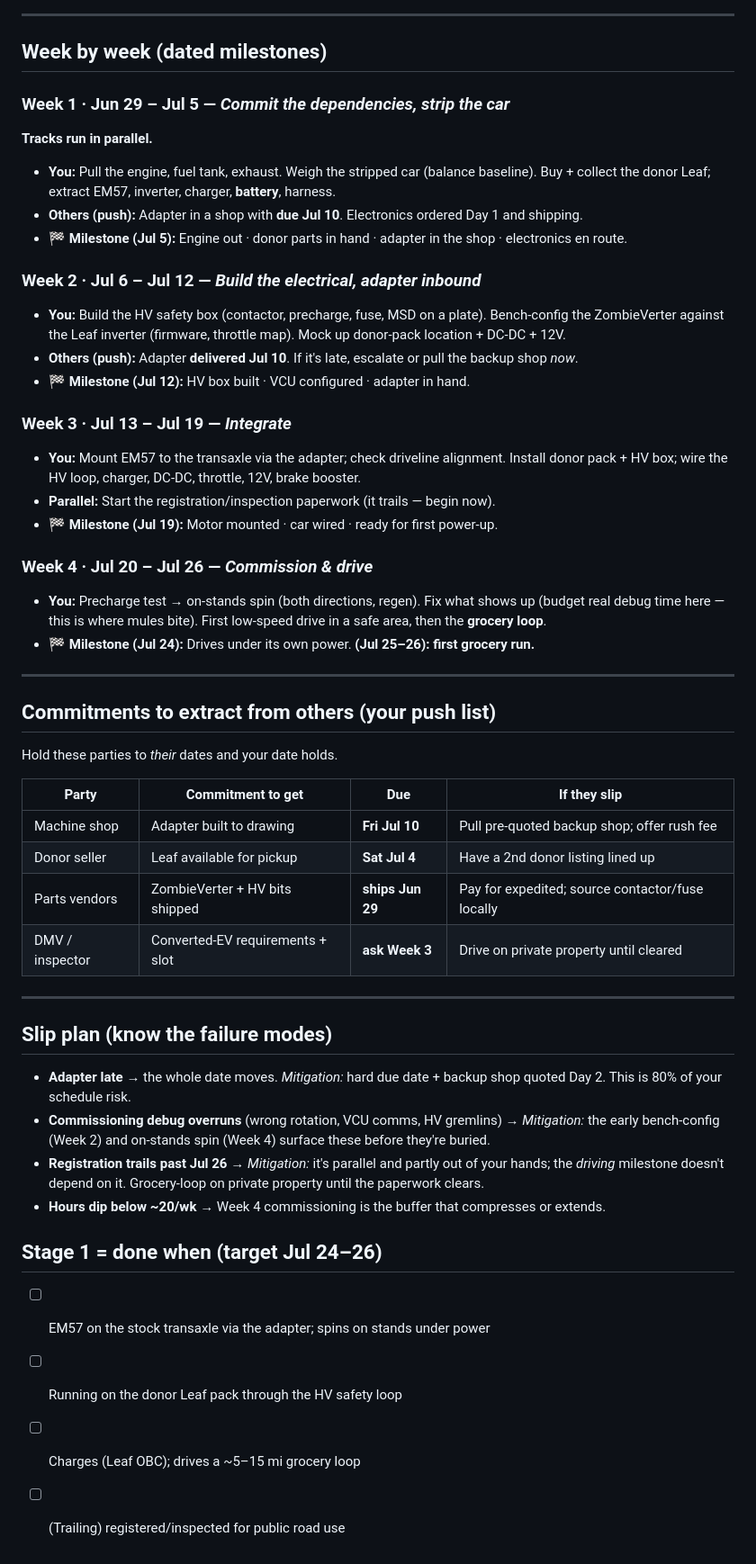
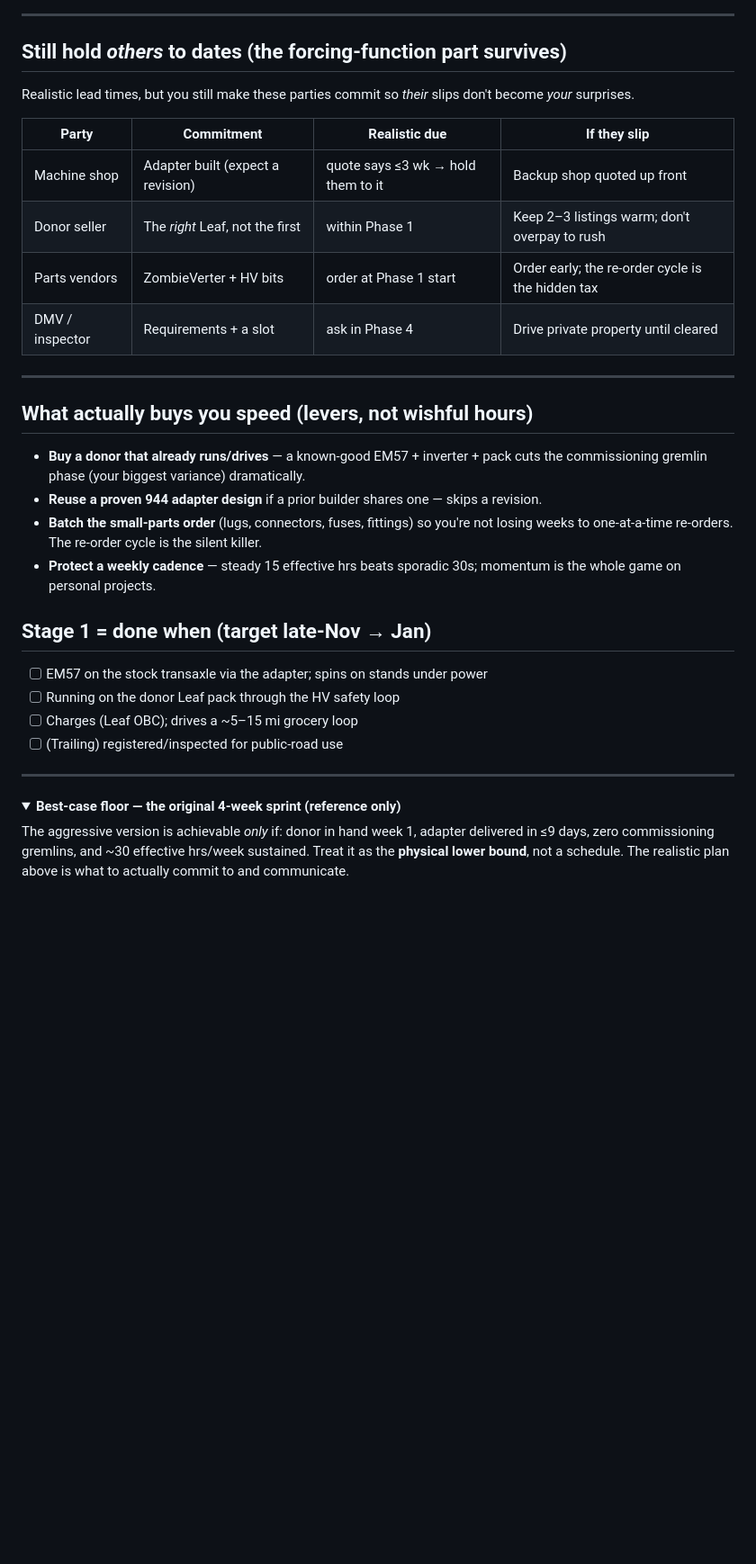
Before and after one commit to travisdetert/porsche-944-ev, a Markdown page: docs/stage1-plan.md, the part around one of its changes. Shown at 90% size. Rendered like a GitHub page; folded sections open; blank space fills up the shorter version.

```diff
--- a/docs/stage1-plan.md
+++ b/docs/stage1-plan.md
@@ -62,50 +63,40 @@ gantt
 
 ---
 
-## Week by week (dated milestones)
+## Still hold *others* to dates (the forcing-function part survives)
+Realistic lead times, but you still make these parties commit so *their* slips don't become *your* surprises.
 
-### Week 1 · Jun 29 – Jul 5 — *Commit the dependencies, strip the car*
-**Tracks run in parallel.**
-- **You:** Pull the engine, fuel tank, exhaust. Weigh the stripped car (balance baseline). Buy + collect the donor Leaf; extract EM57, inverter, charger, **battery**, harness.
-- **Others (push):** Adapter in a shop with **due Jul 10**. Electronics ordered Day 1 and shipping.
-- **🏁 Milestone (Jul 5):** Engine out · donor parts in hand · adapter in the shop · electronics en route.
-
-### Week 2 · Jul 6 – Jul 12 — *Build the electrical, adapter inbound*
-- **You:** Build the HV safety box (contactor, precharge, fuse, MSD on a plate). Bench-config the ZombieVerter against the Leaf inverter (firmware, throttle map). Mock up donor-pack location + DC-DC + 12V.
-- **Others (push):** Adapter **delivered Jul 10**. If it's late, escalate or pull the backup shop *now*.
-- **🏁 Milestone (Jul 12):** HV box built · VCU configured · adapter in hand.
-
-### Week 3 · Jul 13 – Jul 19 — *Integrate*
-- **You:** Mount EM57 to the transaxle via the adapter; check driveline alignment. Install donor pack + HV box; wire the HV loop, charger, DC-DC, throttle, 12V, brake booster.
-- **Parallel:** Start the registration/inspection paperwork (it trails — begin now).
-- **🏁 Milestone (Jul 19):** Motor mounted · car wired · ready for first power-up.
-
-### Week 4 · Jul 20 – Jul 26 — *Commission & drive*
-- **You:** Precharge test → on-stands spin (both directions, regen). Fix what shows up (budget real debug time here — this is where mules bite). First low-speed drive in a safe area, then the **grocery loop**.
-- **🏁 Milestone (Jul 24):** Drives under its own power. **(Jul 25–26): first grocery run.**
+| Party | Commitment | Realistic due | If they slip |
+|---|---|---|---|
+| Machine shop | Adapter built (expect a revision) | quote says ≤3 wk → hold them to it | Backup shop quoted up front |
+| Donor seller | The *right* Leaf, not the first | within Phase 1 | Keep 2–3 listings warm; don't overpay to rush |
+| Parts vendors | ZombieVerter + HV bits | order at Phase 1 start | Order early; the re-order cycle is the hidden tax |
+| DMV / inspector | Requirements + a slot | ask in Phase 4 | Drive private property until cleared |
 
 ---
 
-## Commitments to extract from others (your push list)
-Hold these parties to *their* dates and your date holds.
+## What actually buys you speed (levers, not wishful hours)
+- **Buy a donor that already runs/drives** — a known-good EM57 + inverter + pack cuts the
+  commissioning gremlin phase (your biggest variance) dramatically.
+- **Reuse a proven 944 adapter design** if a prior builder shares one — skips a revision.
+- **Batch the small-parts order** (lugs, connectors, fuses, fittings) so you're not losing
+  weeks to one-at-a-time re-orders. The re-order cycle is the silent killer.
+- **Protect a weekly cadence** — steady 15 effective hrs beats sporadic 30s; momentum is
+  the whole game on personal projects.
 
-| Party | Commitment to get | Due | If they slip |
-|---|---|---|---|
-| Machine shop | Adapter built to drawing | **Fri Jul 10** | Pull pre-quoted backup shop; offer rush fee |
-| Donor seller | Leaf available for pickup | **Sat Jul 4** | Have a 2nd donor listing lined up |
-| Parts vendors | ZombieVerter + HV bits shipped | **ships Jun 29** | Pay for expedited; source contactor/fuse locally |
-| DMV / inspector | Converted-EV requirements + slot | **ask Week 3** | Drive on private property until cleared |
+## Stage 1 = done when (target late-Nov → Jan)
+- [ ] EM57 on the stock transaxle via the adapter; spins on stands under power
+- [ ] Running on the donor Leaf pack through the HV safety loop
+- [ ] Charges (Leaf OBC); drives a ~5–15 mi grocery loop
+- [ ] (Trailing) registered/inspected for public-road use
 
 ---
 
-## Slip plan (know the failure modes)
-- **Adapter late** → the whole date moves. *Mitigation:* hard due date + backup shop quoted Day 2. This is 80% of your schedule risk.
-- **Commissioning debug overruns** (wrong rotation, VCU comms, HV gremlins) → *Mitigation:* the early bench-config (Week 2) and on-stands spin (Week 4) surface these before they're buried.
-- **Registration trails past Jul 26** → *Mitigation:* it's parallel and partly out of your hands; the *driving* milestone doesn't depend on it. Grocery-loop on private property until the paperwork clears.
-- **Hours dip below ~20/wk** → Week 4 commissioning is the buffer that compresses or extends.
+<details>
+<summary><b>Best-case floor — the original 4-week sprint (reference only)</b></summary>
 
-## Stage 1 = done when (target Jul 24–26)
-- [ ] EM57 on the stock transaxle via the adapter; spins on stands under power
-- [ ] Running on the donor Leaf pack through the HV safety loop
-- [ ] Charges (Leaf OBC); drives a ~5–15 mi grocery loop
-- [ ] (Trailing) registered/inspected for public road use
+The aggressive version is achievable *only* if: donor in hand week 1, adapter delivered in
+≤9 days, zero commissioning gremlins, and ~30 effective hrs/week sustained. Treat it as the
+**physical lower bound**, not a schedule. The realistic plan above is what to actually
+commit to and communicate.
+</details>
```
Also changed, not shown: other parts of docs/stage1-plan.md (+49 -48 lines), PROJECT.md (+7 -6 lines).
